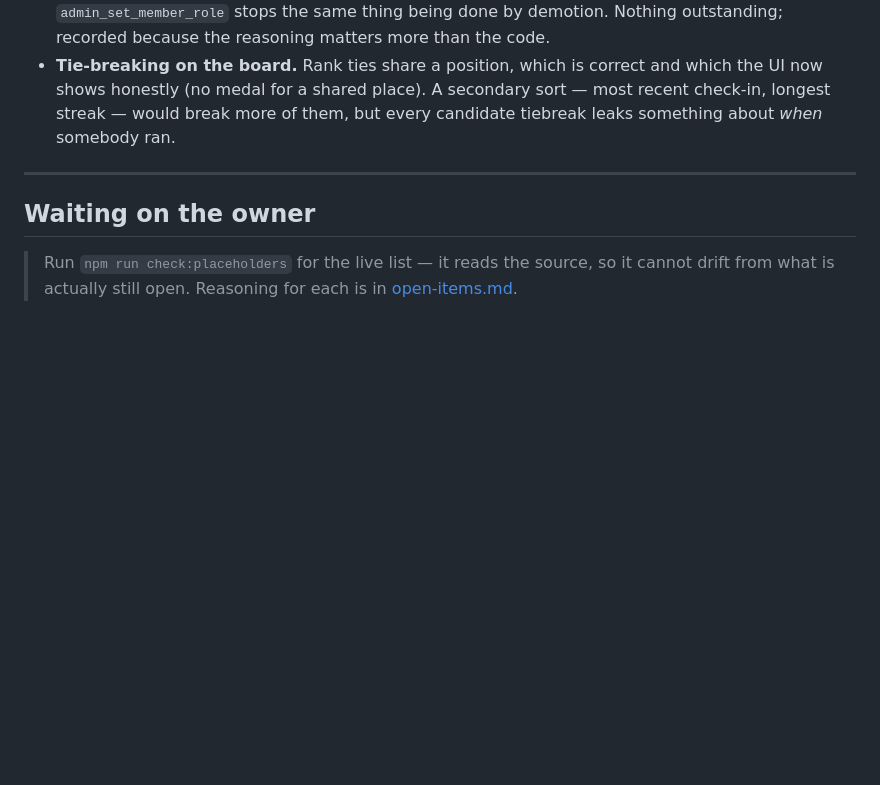
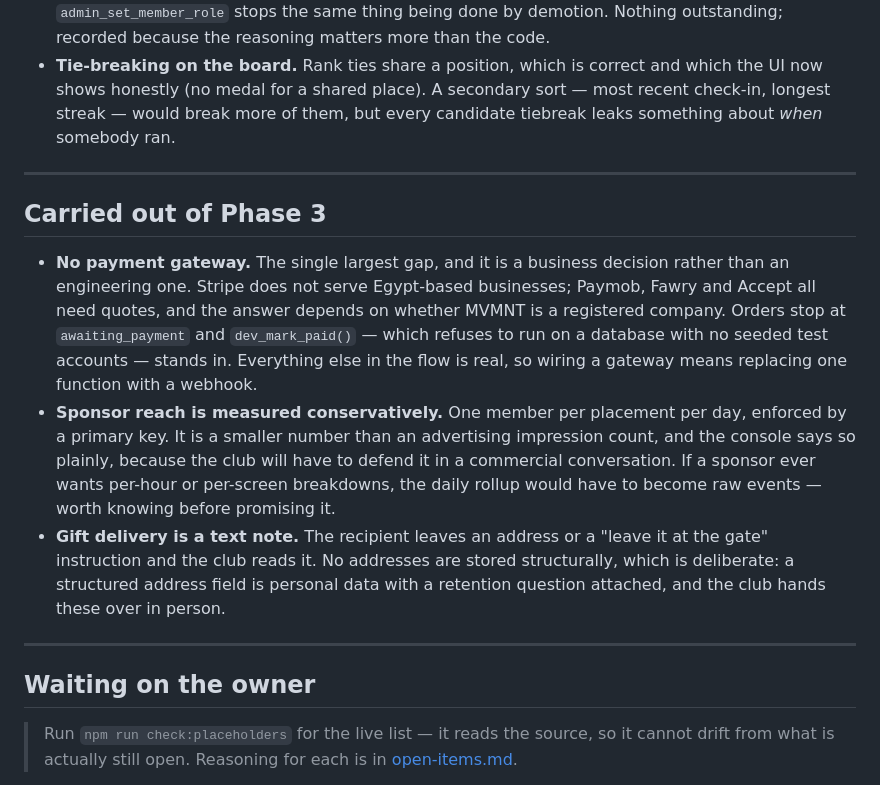
Before and after one commit to Adammm48/mvmnt, a Markdown page: docs/backlog.md, the part around the change. GitHub-like rendering; blank space fills up the shorter version.

Commit message:
Record what Phase 3 left open
The payment gateway, the conservative sponsor metric, and why gift delivery is
a free-text note rather than a structured address — a structured address is
personal data with a retention question attached, for something the club hands
over in person.

Co-Authored-By: Claude Opus 5 <noreply@anthropic.com>

```diff
--- a/docs/backlog.md
+++ b/docs/backlog.md
@@ -137,6 +137,28 @@ since the geofence radius is measured from these coordinates.
 
 ---
 
+## Carried out of Phase 3
+
+- **No payment gateway.** The single largest gap, and it is a business decision
+  rather than an engineering one. Stripe does not serve Egypt-based businesses;
+  Paymob, Fawry and Accept all need quotes, and the answer depends on whether
+  MVMNT is a registered company. Orders stop at `awaiting_payment` and
+  `dev_mark_paid()` — which refuses to run on a database with no seeded test
+  accounts — stands in. Everything else in the flow is real, so wiring a gateway
+  means replacing one function with a webhook.
+- **Sponsor reach is measured conservatively.** One member per placement per day,
+  enforced by a primary key. It is a smaller number than an advertising
+  impression count, and the console says so plainly, because the club will have
+  to defend it in a commercial conversation. If a sponsor ever wants per-hour or
+  per-screen breakdowns, the daily rollup would have to become raw events —
+  worth knowing before promising it.
+- **Gift delivery is a text note.** The recipient leaves an address or a "leave
+  it at the gate" instruction and the club reads it. No addresses are stored
+  structurally, which is deliberate: a structured address field is personal data
+  with a retention question attached, and the club hands these over in person.
+
+---
+
 ## Waiting on the owner
 
 > Run `npm run check:placeholders` for the live list — it reads the source, so
```
